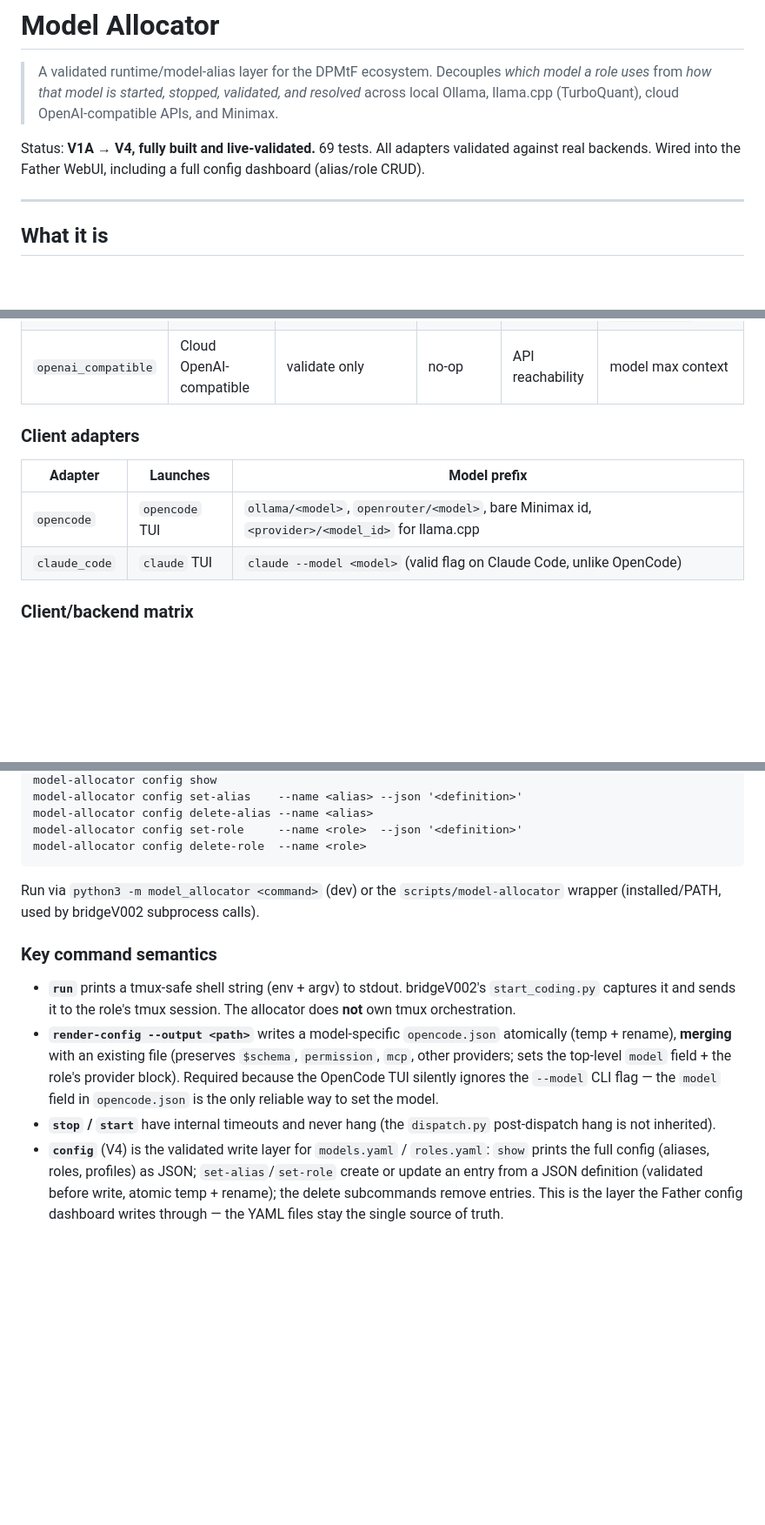
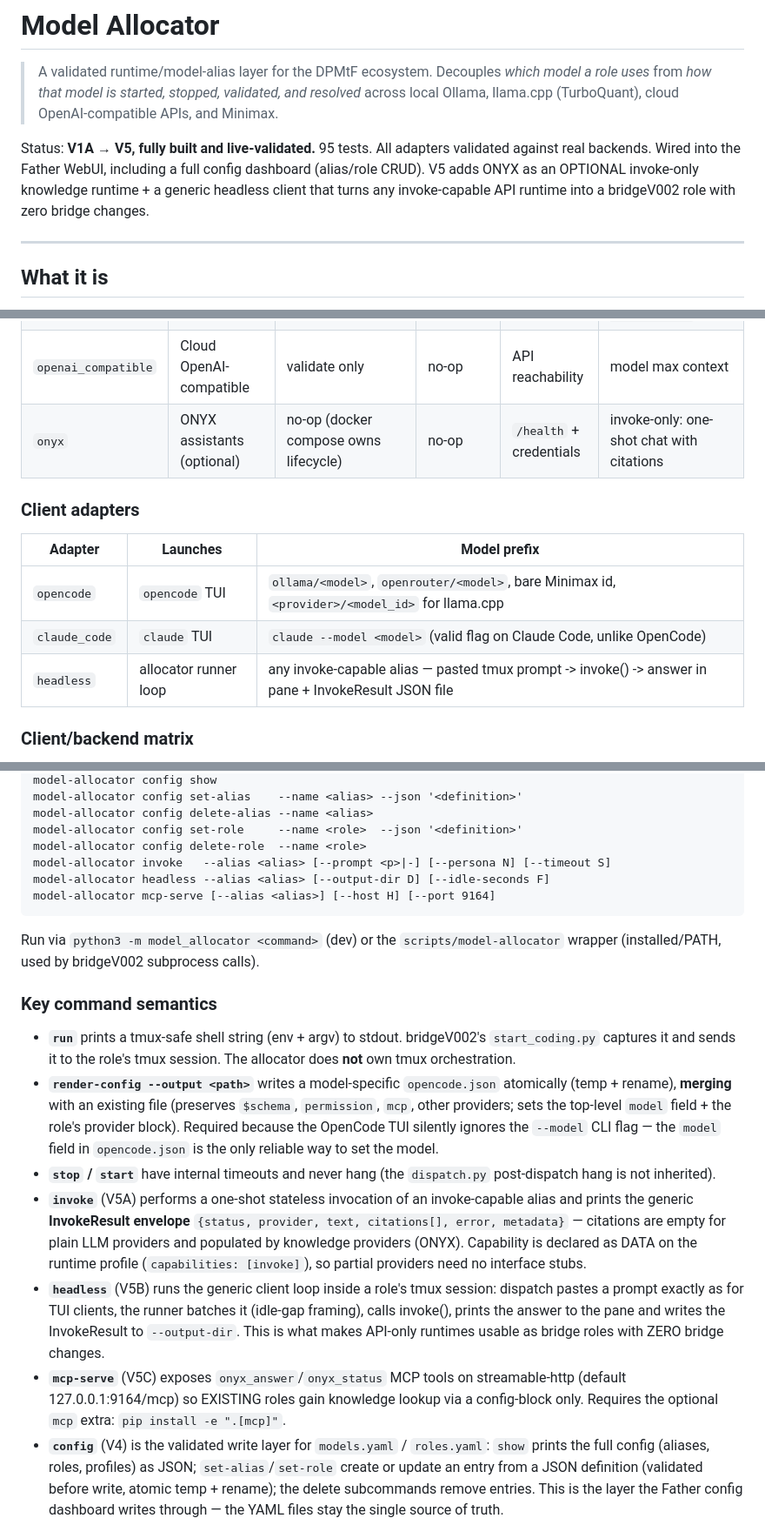
Before and after one commit to svend-blip/model-allocator, a Markdown page: README.md, 3 parts joined by grey strips. Shown at 87% size. Drawn GitHub-style; blank space fills up the shorter version.

Commit message:
[docs] README V5: ONYX optional runtime, headless client, mcp tools, dependencies
Status V1A->V5 (95 tests), adapter tables extended (onyx backend +
headless client), CLI/semantics for invoke/headless/mcp-serve, new
'ONYX runtime (optional)' section with both integration paths and the
role MCP config block, dependency matrix (core stays pyyaml-only; docker/
compose + mcp extra are opt-in), version history V5-fase0..V5C, project
structure, known limitations (Lite no indexing, Business-gated API keys,
runner-is-transport).

````diff
--- a/README.md
+++ b/README.md
@@ -5,9 +5,12 @@
 > validated, and resolved* across local Ollama, llama.cpp (TurboQuant), cloud
 > OpenAI-compatible APIs, and Minimax.
 
-Status: **V1A → V4, fully built and live-validated.** 69 tests. All
+Status: **V1A → V5, fully built and live-validated.** 95 tests. All
 adapters validated against real backends. Wired into the Father WebUI,
-including a full config dashboard (alias/role CRUD).
+including a full config dashboard (alias/role CRUD). V5 adds ONYX as an
+OPTIONAL invoke-only knowledge runtime + a generic headless client that
+turns any invoke-capable API runtime into a bridgeV002 role with zero
+bridge changes.
 
 ---
 
@@ -43,6 +46,7 @@ Backend adapters  → concrete runtime commands (Ollama, llama.cpp, cloud, …)
 | `ollama` | Local Ollama | warm via `/api/generate` + keep_alive | `ollama stop <model>` | `ollama ps` / API | num_ctx per-request (informational) |
 | `llama_cpp` | llama-server (TurboQuant build) | spawn `llama-server` with full flag set + PID file + free/configured port + `/health` polling | kill PID (timeout) | `/health` + PID alive | `--ctx-size`, `--n-cpu-moe` (MoE) / `--n-gpu-layers` (dense), `--cache-type-k/v`, `--flash-attn`, `--tensor-split`, … |
 | `openai_compatible` | Cloud OpenAI-compatible | validate only | no-op | API reachability | model max context |
+| `onyx` | ONYX assistants (optional) | no-op (docker compose owns lifecycle) | no-op | `/health` + credentials | invoke-only: one-shot chat with citations |
 
 ### Client adapters
 
@@ -50,6 +54,7 @@ Backend adapters  → concrete runtime commands (Ollama, llama.cpp, cloud, …)
 |----------|----------|--------------|
 | `opencode` | `opencode` TUI | `ollama/<model>`, `openrouter/<model>`, bare Minimax id, `<provider>/<model_id>` for llama.cpp |
 | `claude_code` | `claude` TUI | `claude --model <model>` (valid flag on Claude Code, unlike OpenCode) |
+| `headless` | allocator runner loop | any invoke-capable alias — pasted tmux prompt -> invoke() -> answer in pane + InvokeResult JSON file |
 
 ### Client/backend matrix
 
@@ -77,6 +82,9 @@ model-allocator config set-alias    --name <alias> --json '<definition>'
 model-allocator config delete-alias --name <alias>
 model-allocator config set-role     --name <role>  --json '<definition>'
 model-allocator config delete-role  --name <role>
+model-allocator invoke   --alias <alias> [--prompt <p>|-] [--persona N] [--timeout S]
+model-allocator headless --alias <alias> [--output-dir D] [--idle-seconds F]
+model-allocator mcp-serve [--alias <alias>] [--host H] [--port 9164]
 ```
 
 Run via `python3 -m model_allocator <command>` (dev) or the `scripts/model-allocator`
@@ -95,6 +103,21 @@ wrapper (installed/PATH, used by bridgeV002 subprocess calls).
   is the only reliable way to set the model.
 - **`stop` / `start`** have internal timeouts and never hang (the
   `dispatch.py` post-dispatch hang is not inherited).
+- **`invoke`** (V5A) performs a one-shot stateless invocation of an
+  invoke-capable alias and prints the generic **InvokeResult envelope**
+  `{status, provider, text, citations[], error, metadata}` — citations are
+  empty for plain LLM providers and populated by knowledge providers
+  (ONYX). Capability is declared as DATA on the runtime profile
+  (`capabilities: [invoke]`), so partial providers need no interface stubs.
+- **`headless`** (V5B) runs the generic client loop inside a role's tmux
+  session: dispatch pastes a prompt exactly as for TUI clients, the runner
+  batches it (idle-gap framing), calls invoke(), prints the answer to the
+  pane and writes the InvokeResult to `--output-dir`. This is what makes
+  API-only runtimes usable as bridge roles with ZERO bridge changes.
+- **`mcp-serve`** (V5C) exposes `onyx_answer`/`onyx_status` MCP tools on
+  streamable-http (default 127.0.0.1:9164/mcp) so EXISTING roles gain
+  knowledge lookup via a config-block only. Requires the optional `mcp`
+  extra: `pip install -e ".[mcp]"`.
 - **`config`** (V4) is the validated write layer for `models.yaml` /
   `roles.yaml`: `show` prints the full config (aliases, roles, profiles) as
   JSON; `set-alias`/`set-role` create or update an entry from a JSON
````
